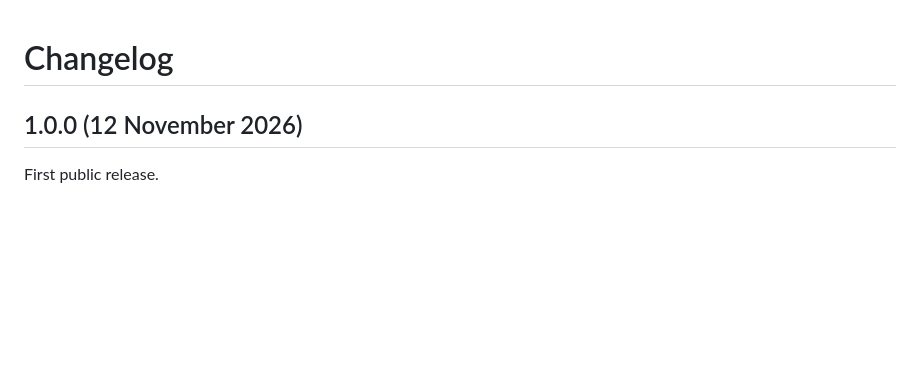
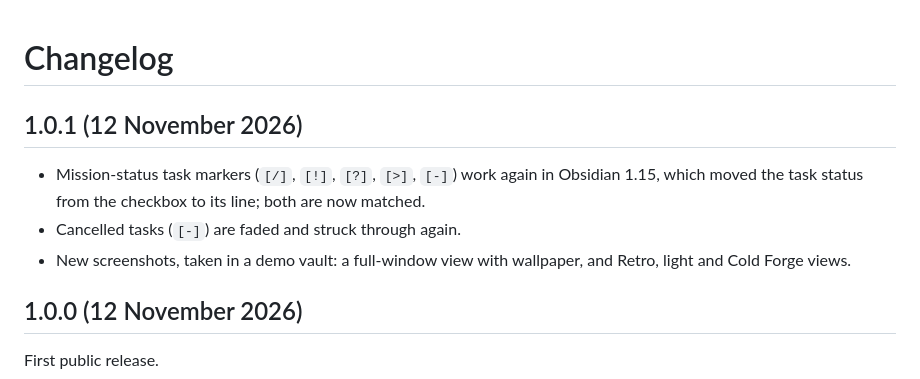
Before and after one commit to james-s-pearson/neon-alley, a Markdown page: CHANGELOG.md, the part around the change. Rendered like a GitHub page; blank space fills up the shorter version.

```diff
--- a/CHANGELOG.md
+++ b/CHANGELOG.md
@@ -1,4 +1,13 @@
 # Changelog
+
+## 1.0.1 (12 November 2026)
+
+- Mission-status task markers (`[/]`, `[!]`, `[?]`, `[>]`, `[-]`) work
+  again in Obsidian 1.15, which moved the task status from the checkbox
+  to its line; both are now matched.
+- Cancelled tasks (`[-]`) are faded and struck through again.
+- New screenshots, taken in a demo vault: a full-window view with
+  wallpaper, and Retro, light and Cold Forge views.
 
 ## 1.0.0 (12 November 2026)
 
```
Also changed, not shown: README.md (+2 -2 lines), images/01-dark-neon-alley-glass.png, images/02-dark-neon-alley-retro-callouts.png, images/03-light-neon-alley-retro.png, images/04-dark-cold-forge-tasks.png, screenshot.png, 3 other files.
